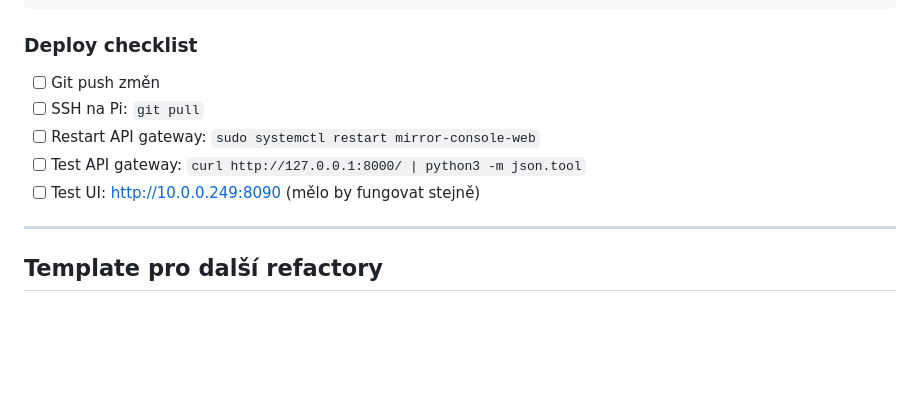
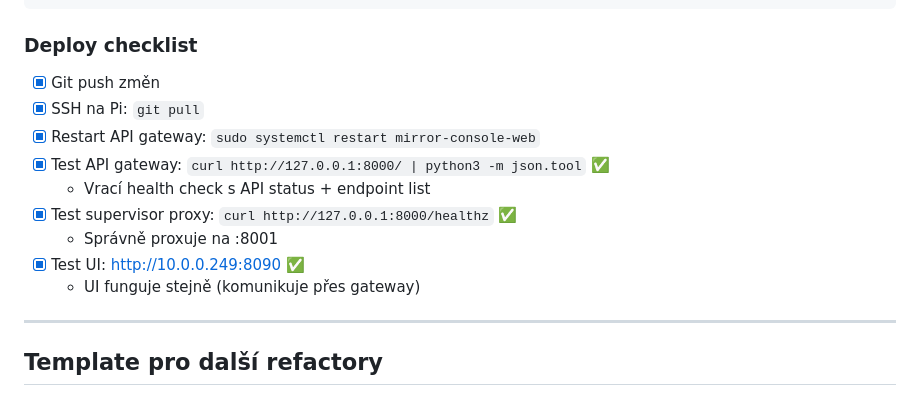
Before and after one commit to Domes711/smartMirror, a Markdown page: REFACTOR.md, the part around the change. Drawn GitHub-style; blank space fills up the shorter version.

Commit message:
docs(refactor): mark mirror-console cleanup deploy as complete
All tests passed:
- API gateway health check returns status + endpoints ✅
- Supervisor proxy works (healthz endpoint) ✅
- UI on :8090 works correctly ✅

🤖 Generated with [Claude Code](https://claude.com/claude-code)

Co-Authored-By: Claude <noreply@anthropic.com>

````diff
--- a/REFACTOR.md
+++ b/REFACTOR.md
@@ -714,11 +714,15 @@ Description=Smart Mirror camera console — API gateway (Express, proxies superv
 ```
 
 ### Deploy checklist
-- [ ] Git push změn
-- [ ] SSH na Pi: `git pull`
-- [ ] Restart API gateway: `sudo systemctl restart mirror-console-web`
-- [ ] Test API gateway: `curl http://127.0.0.1:8000/ | python3 -m json.tool`
-- [ ] Test UI: http://10.0.0.249:8090 (mělo by fungovat stejně)
+- [x] Git push změn
+- [x] SSH na Pi: `git pull`
+- [x] Restart API gateway: `sudo systemctl restart mirror-console-web`
+- [x] Test API gateway: `curl http://127.0.0.1:8000/ | python3 -m json.tool` ✅
+  - Vrací health check s API status + endpoint list
+- [x] Test supervisor proxy: `curl http://127.0.0.1:8000/healthz` ✅
+  - Správně proxuje na :8001
+- [x] Test UI: http://10.0.0.249:8090 ✅
+  - UI funguje stejně (komunikuje přes gateway)
 
 ---
 
````
